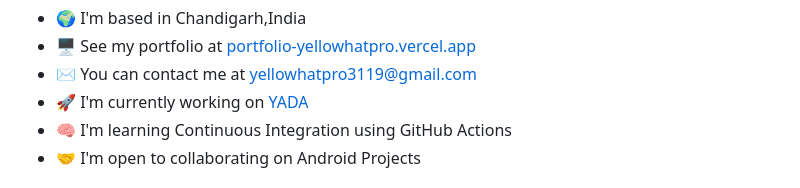
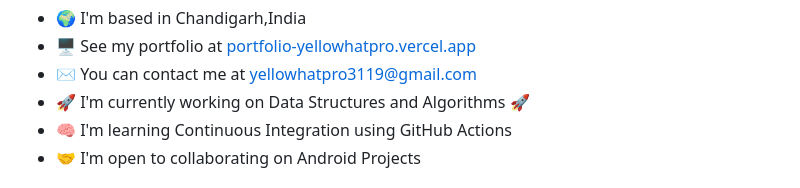
Before and after one commit to yellowHatpro/yellowHatpro, a Markdown page: README.md, the part around the change. Drawn GitHub-style.

```diff
--- a/README.md
+++ b/README.md
@@ -9,7 +9,7 @@ Talks about android developement and anime (≧∇≦)ﾉ
 * 🌍  I'm based in Chandigarh,India
 * 🖥️  See my portfolio at [portfolio-yellowhatpro.vercel.app](http://portfolio-yellowhatpro.vercel.app)
 * ✉️  You can contact me at [yellowhatpro3119@gmail.com](mailto:yellowhatpro3119@gmail.com)
-* 🚀  I'm currently working on [YADA](http://github.com/ken1000minus7/YADA)
+* 🚀  I'm currently working on Data Structures and Algorithms 🚀
 * 🧠  I'm learning Continuous Integration using GitHub Actions
 * 🤝  I'm open to collaborating on Android Projects
 
```
